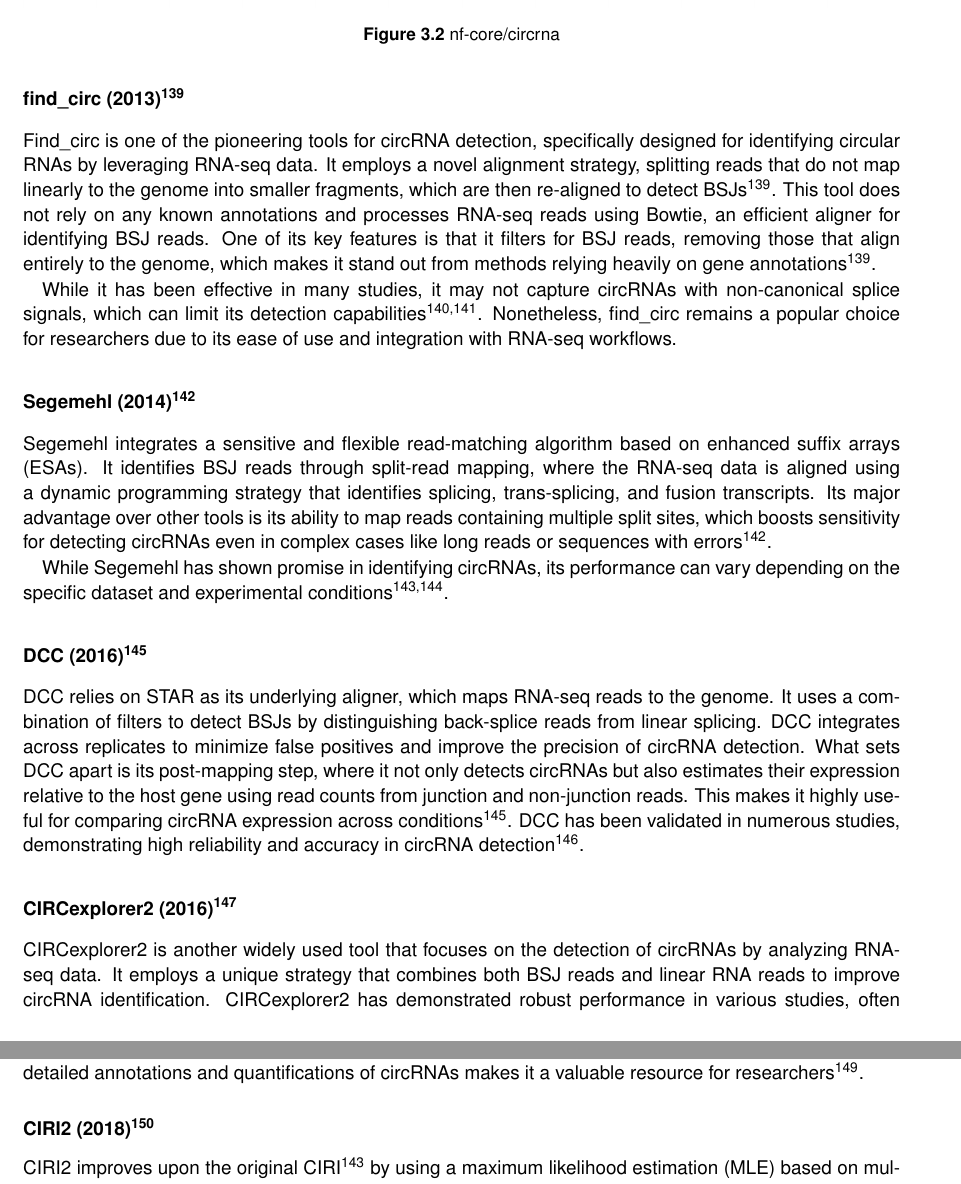
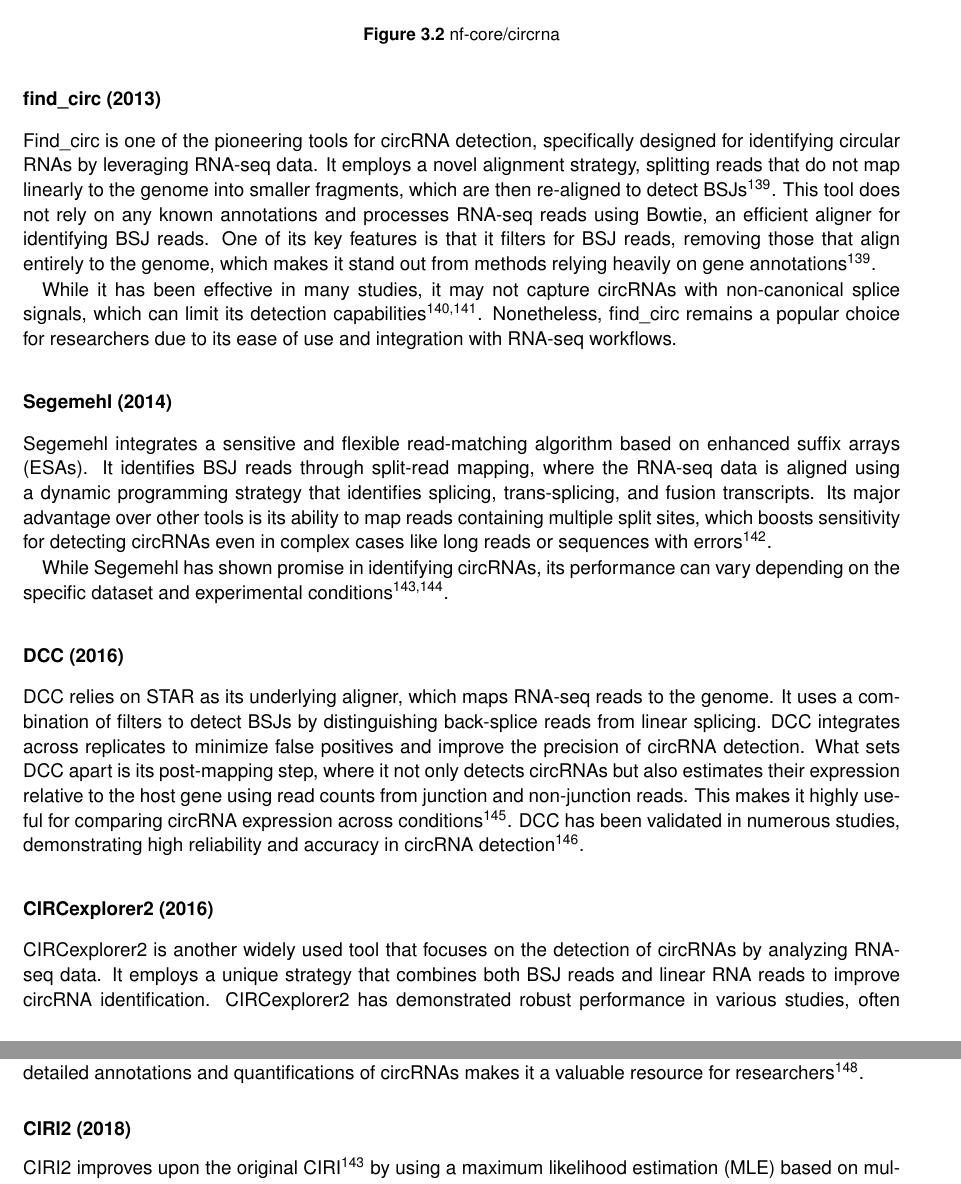
Before and after one commit to nictru/bsc-thesis, a LaTeX thesis (main.tex, which reads chapters/3_materials_and_methods/3_1_bsj_detection.tex): two parts of pages 26 and 27 of 57, joined at a grey line, cut so that both start at the same text. Compiled offline with pdfLaTeX.

Commit message:
Remove citations from detection tool headers

```diff
--- a/chapters/3_materials_and_methods/3_1_bsj_detection.tex
+++ b/chapters/3_materials_and_methods/3_1_bsj_detection.tex
@@ -9,10 +9,11 @@ Thus, the only way to computationally identify \gls{crna}s is by detecting
 reads spanning the \gls{bsj}, which cannot be accounted for by canonical
 forward splicing.
 nf-core/circrna provides a total of seven tools for \gls{bsj}
-detection. However, only five of them are compatible with single-end sequencing
-data. I will briefly discuss these five tools below.
+detection.
+However, only five of them are compatible with single-end sequencing data.
+I will briefly discuss these five tools below.
 
-\subsubsection{find\_circ (2013)\supercite{memczak_circular_2013}}
+\subsubsection{find\_circ (2013)}
 Find\_circ is one of the pioneering tools for \gls{crna} detection,
 specifically designed for identifying circular RNAs by leveraging RNA-seq data.
 It employs a novel alignment strategy, splitting reads that do not map linearly
@@ -30,7 +31,7 @@ capabilities\supercite{sekar_circular_2018,liu_prkra_2022}.
 Nonetheless, find\_circ remains a popular choice for researchers due to its
 ease of use and integration with RNA-seq workflows.
 
-\subsubsection{Segemehl (2014)\supercite{hoffmann_multi-split_2014}}
+\subsubsection{Segemehl (2014)}
 Segemehl integrates a sensitive and flexible read-matching algorithm based on
 enhanced suffix arrays (ESAs).
 It identifies \gls{bsj} reads through split-read mapping, where the RNA-seq
@@ -45,7 +46,7 @@ While Segemehl has shown promise in identifying \gls{crna}s, its performance
 can vary depending on the specific dataset and experimental
 conditions\supercite{gao_ciri_2015,zeng_comprehensive_2017}.
 
-\subsubsection{DCC (2016)\supercite{cheng_specific_2016}}
+\subsubsection{DCC (2016)}
 DCC relies on STAR as its underlying aligner, which maps RNA-seq reads to the
 genome.
 It uses a combination of filters to detect \gls{bsj}s by distinguishing
@@ -60,7 +61,7 @@ conditions\supercite{cheng_specific_2016}.
 DCC has been validated in numerous studies, demonstrating high reliability and
 accuracy in \gls{crna} detection\supercite{paraboschi_interpreting_2018}.
 
-\subsubsection{CIRCexplorer2 (2016)\supercite{zhang_diverse_2016}}
+\subsubsection{CIRCexplorer2 (2016)}
 CIRCexplorer2 is another widely used tool that focuses on the detection of
 \gls{crna}s by analyzing RNA-seq data.
 It employs a unique strategy that combines both \gls{bsj} reads and linear RNA
@@ -72,7 +73,7 @@ Its ability to provide detailed annotations and quantifications of \gls{crna}s
 makes it a valuable resource for researchers\supercite{hansen_comparison_2016}.
 %TODO: Update
 
-\subsubsection{CIRI2 (2018)\supercite{gao_circular_2018}}
+\subsubsection{CIRI2 (2018)}
 CIRI2 improves upon the original CIRI\supercite{gao_ciri_2015} by using a
 maximum likelihood estimation (MLE) based on multiple seed matching to detect
 \gls{bsj} reads.
```
